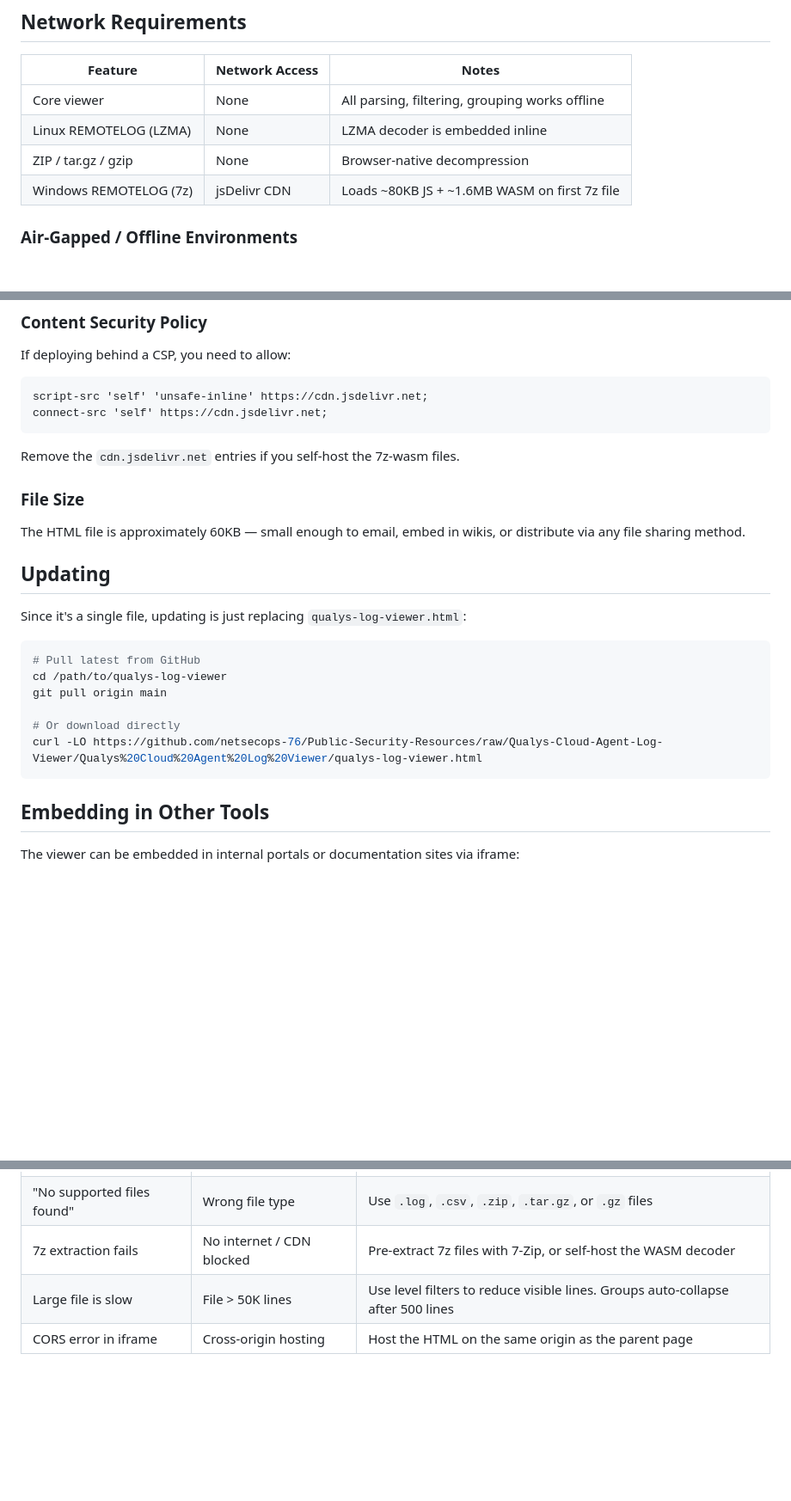
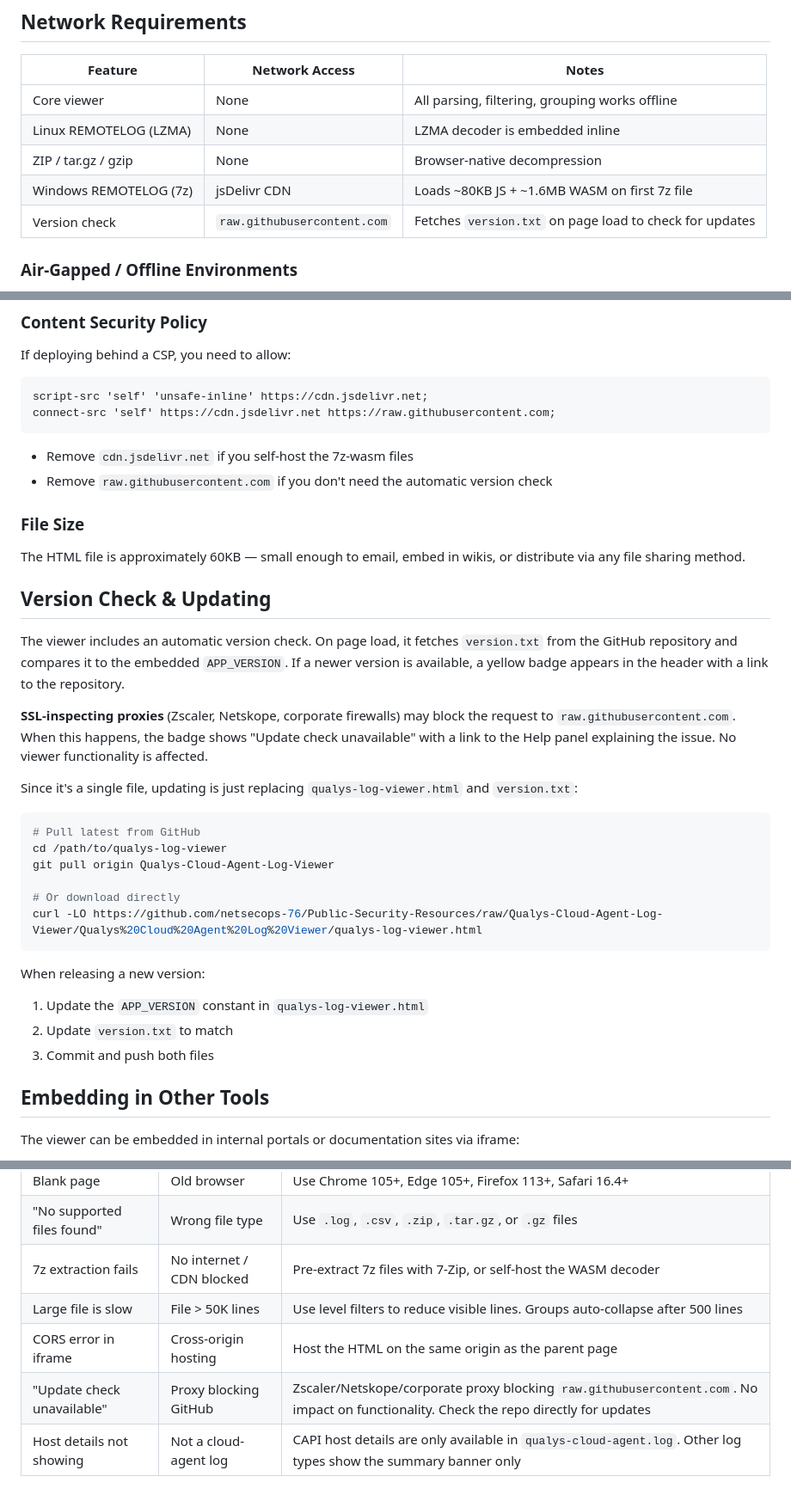
Before and after one commit to netsecops-76/Public-Security-Resources, a Markdown page: Qualys Cloud Agent Log Viewer/DEPLOYMENT.md, 3 parts joined by grey strips. Shown at 86% size. GitHub-like rendering; blank space fills up the shorter version.

````diff
--- a/Qualys Cloud Agent Log Viewer/DEPLOYMENT.md
+++ b/Qualys Cloud Agent Log Viewer/DEPLOYMENT.md
@@ -95,6 +95,7 @@ az storage blob upload --container-name '$web' \
 | Linux REMOTELOG (LZMA) | None | LZMA decoder is embedded inline |
 | ZIP / tar.gz / gzip | None | Browser-native decompression |
 | Windows REMOTELOG (7z) | jsDelivr CDN | Loads ~80KB JS + ~1.6MB WASM on first 7z file |
+| Version check | `raw.githubusercontent.com` | Fetches `version.txt` on page load to check for updates |
 
 ### Air-Gapped / Offline Environments
 
@@ -130,27 +131,37 @@ If deploying behind a CSP, you need to allow:
 
 ```
 script-src 'self' 'unsafe-inline' https://cdn.jsdelivr.net;
-connect-src 'self' https://cdn.jsdelivr.net;
+connect-src 'self' https://cdn.jsdelivr.net https://raw.githubusercontent.com;
 ```
 
-Remove the `cdn.jsdelivr.net` entries if you self-host the 7z-wasm files.
+- Remove `cdn.jsdelivr.net` if you self-host the 7z-wasm files
+- Remove `raw.githubusercontent.com` if you don't need the automatic version check
 
 ### File Size
 
 The HTML file is approximately 60KB — small enough to email, embed in wikis, or distribute via any file sharing method.
 
-## Updating
+## Version Check & Updating
 
-Since it's a single file, updating is just replacing `qualys-log-viewer.html`:
+The viewer includes an automatic version check. On page load, it fetches `version.txt` from the GitHub repository and compares it to the embedded `APP_VERSION`. If a newer version is available, a yellow badge appears in the header with a link to the repository.
+
+**SSL-inspecting proxies** (Zscaler, Netskope, corporate firewalls) may block the request to `raw.githubusercontent.com`. When this happens, the badge shows "Update check unavailable" with a link to the Help panel explaining the issue. No viewer functionality is affected.
+
+Since it's a single file, updating is just replacing `qualys-log-viewer.html` and `version.txt`:
 
 ```bash
 # Pull latest from GitHub
 cd /path/to/qualys-log-viewer
-git pull origin main
+git pull origin Qualys-Cloud-Agent-Log-Viewer
 
 # Or download directly
 curl -LO https://github.com/netsecops-76/Public-Security-Resources/raw/Qualys-Cloud-Agent-Log-Viewer/Qualys%20Cloud%20Agent%20Log%20Viewer/qualys-log-viewer.html
 ```
+
+When releasing a new version:
+1. Update the `APP_VERSION` constant in `qualys-log-viewer.html`
+2. Update `version.txt` to match
+3. Commit and push both files
 
 ## Embedding in Other Tools
 
@@ -174,3 +185,5 @@ Note: File drag-and-drop into iframes may require the `allow` attribute and same
 | 7z extraction fails | No internet / CDN blocked | Pre-extract 7z files with 7-Zip, or self-host the WASM decoder |
 | Large file is slow | File > 50K lines | Use level filters to reduce visible lines. Groups auto-collapse after 500 lines |
 | CORS error in iframe | Cross-origin hosting | Host the HTML on the same origin as the parent page |
+| "Update check unavailable" | Proxy blocking GitHub | Zscaler/Netskope/corporate proxy blocking `raw.githubusercontent.com`. No impact on functionality. Check the repo directly for updates |
+| Host details not showing | Not a cloud-agent log | CAPI host details are only available in `qualys-cloud-agent.log`. Other log types show the summary banner only |
````
Also changed, not shown: Qualys Cloud Agent Log Viewer/README.md (+32 -3 lines).
